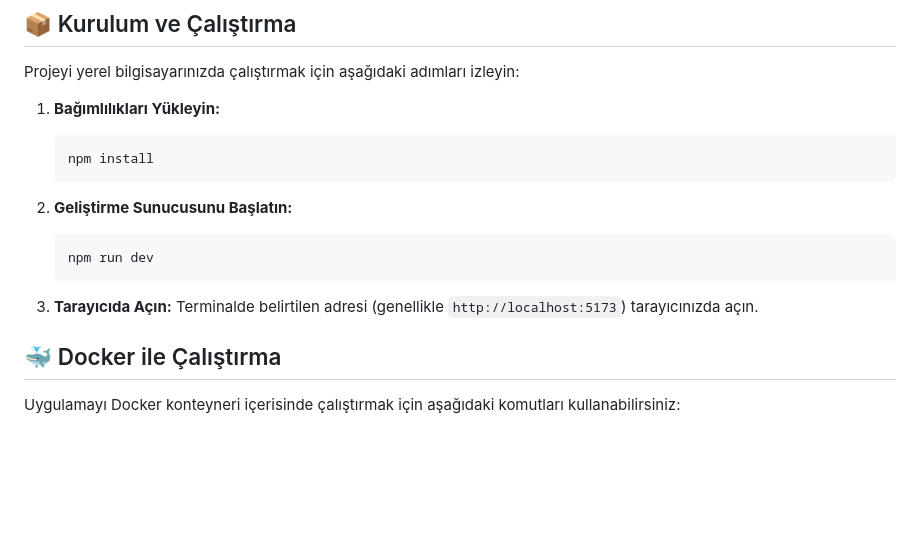
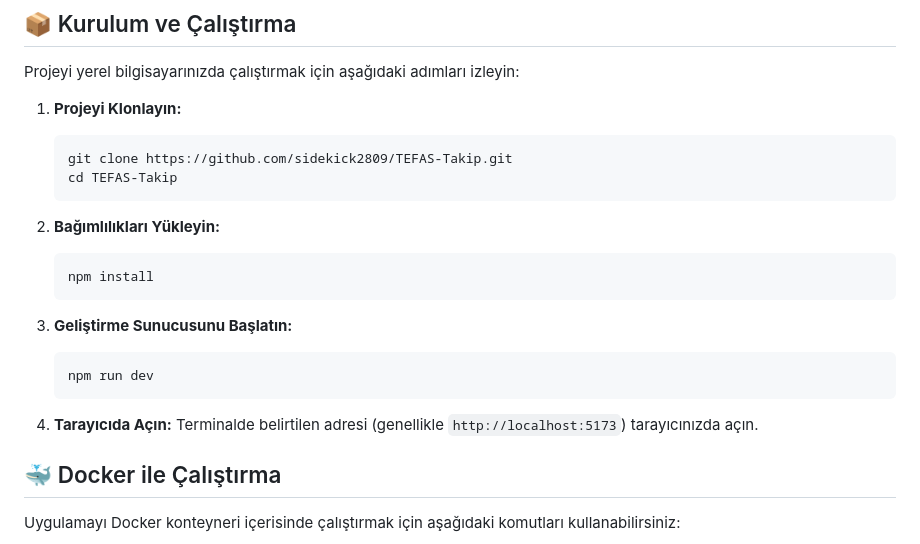
Before and after one commit to sidekick2809/TEFAS-Takip, a Markdown page: README.md, the part around the change. Drawn GitHub-style; blank space fills up the shorter version.

Commit message:
Update README with git clone command

````diff
--- a/README.md
+++ b/README.md
@@ -23,17 +23,24 @@ TEFAS verilerini gerçek zamanlı olarak izleyebileceğiniz, portföyünüzü y
 
 Projeyi yerel bilgisayarınızda çalıştırmak için aşağıdaki adımları izleyin:
 
-1.  **Bağımlılıkları Yükleyin:**
+1.  **Projeyi Klonlayın:**
+    ```bash
+    git clone https://github.com/sidekick2809/TEFAS-Takip.git
+    cd TEFAS-Takip
+    ```
+
+2.  **Bağımlılıkları Yükleyin:**
     ```bash
     npm install
     ```
 
-2.  **Geliştirme Sunucusunu Başlatın:**
+
+3.  **Geliştirme Sunucusunu Başlatın:**
     ```bash
     npm run dev
     ```
 
-3.  **Tarayıcıda Açın:**
+4.  **Tarayıcıda Açın:**
     Terminalde belirtilen adresi (genellikle `http://localhost:5173`) tarayıcınızda açın.
 
 ## 🐳 Docker ile Çalıştırma
````
